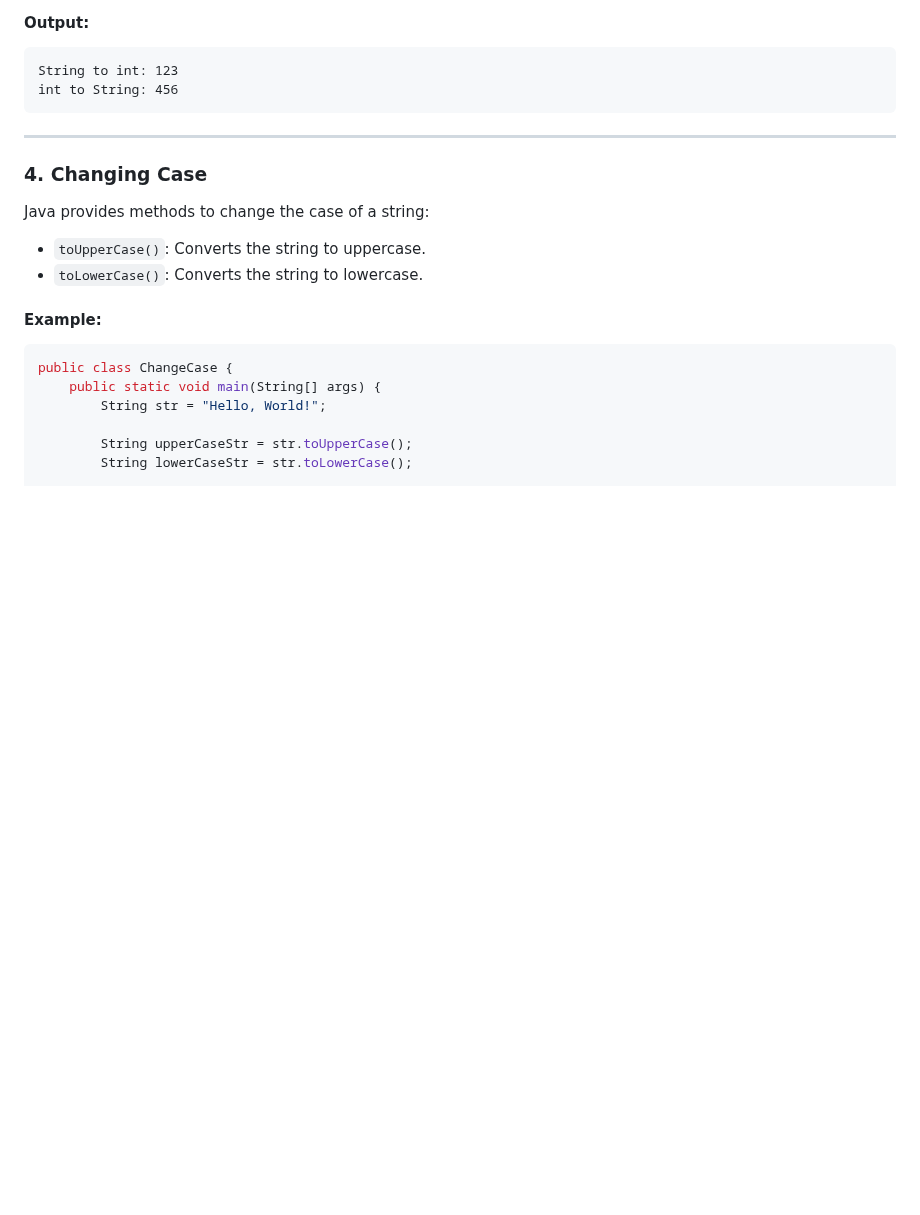
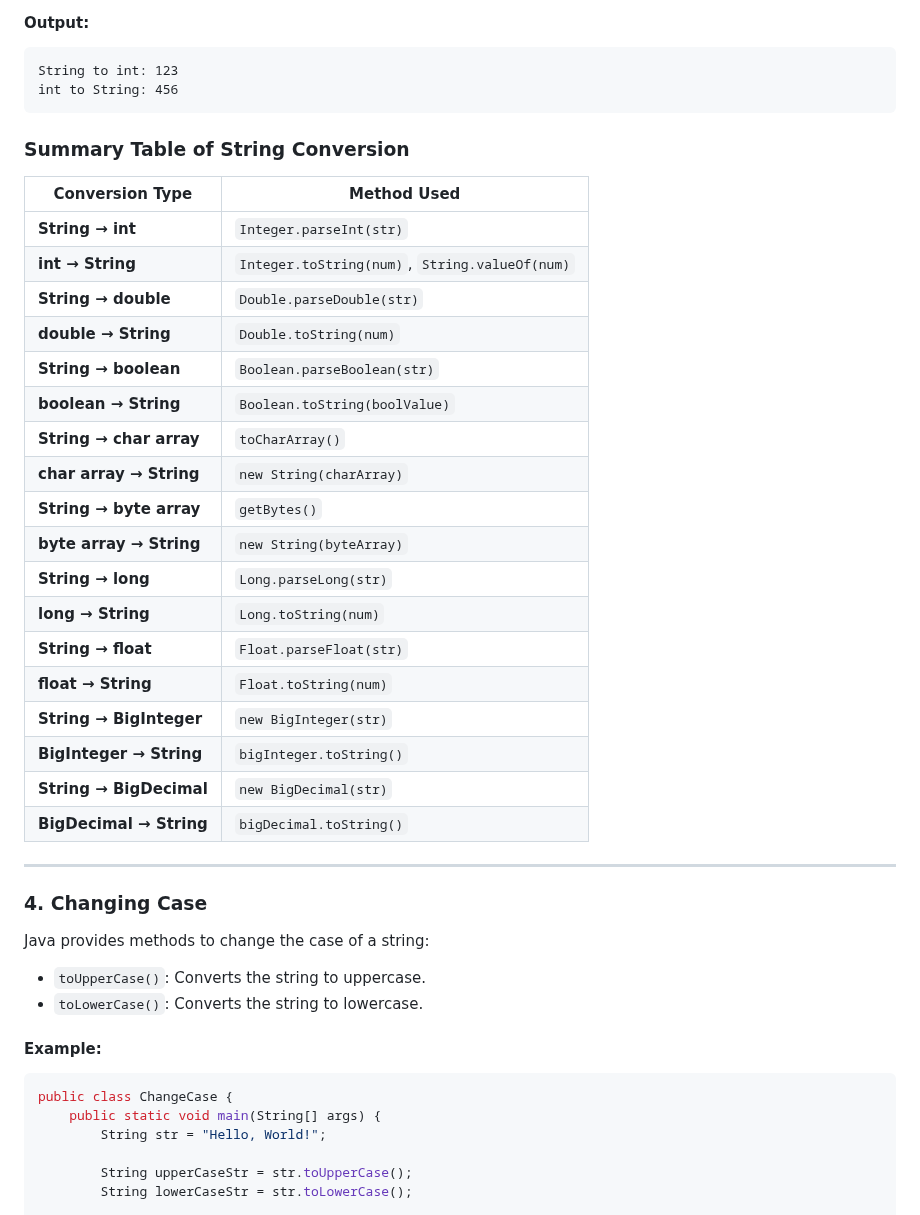
Before and after one commit to Sharatmaharjan/Notes, a Markdown page: BCA/3rd sem/Unit 6: Handling Strings in Java.md, the part around the change. GitHub-like rendering; blank space fills up the shorter version.

````diff
--- a/BCA/3rd sem/Unit 6: Handling Strings in Java.md
+++ b/BCA/3rd sem/Unit 6: Handling Strings in Java.md
@@ -141,6 +141,28 @@ public class StringConversion {
 String to int: 123
 int to String: 456
 ```
+### **Summary Table of String Conversion**
+
+| **Conversion Type**       | **Method Used**                  |
+|--------------------------|--------------------------------|
+| **String → int**         | `Integer.parseInt(str)`       |
+| **int → String**         | `Integer.toString(num)`, `String.valueOf(num)` |
+| **String → double**      | `Double.parseDouble(str)`     |
+| **double → String**      | `Double.toString(num)`        |
+| **String → boolean**     | `Boolean.parseBoolean(str)`  |
+| **boolean → String**     | `Boolean.toString(boolValue)` |
+| **String → char array**  | `toCharArray()`               |
+| **char array → String**  | `new String(charArray)`      |
+| **String → byte array**  | `getBytes()`                  |
+| **byte array → String**  | `new String(byteArray)`      |
+| **String → long**        | `Long.parseLong(str)`        |
+| **long → String**        | `Long.toString(num)`         |
+| **String → float**       | `Float.parseFloat(str)`      |
+| **float → String**       | `Float.toString(num)`        |
+| **String → BigInteger**  | `new BigInteger(str)`        |
+| **BigInteger → String**  | `bigInteger.toString()`      |
+| **String → BigDecimal**  | `new BigDecimal(str)`        |
+| **BigDecimal → String**  | `bigDecimal.toString()`      |
 
 ---
 
````
